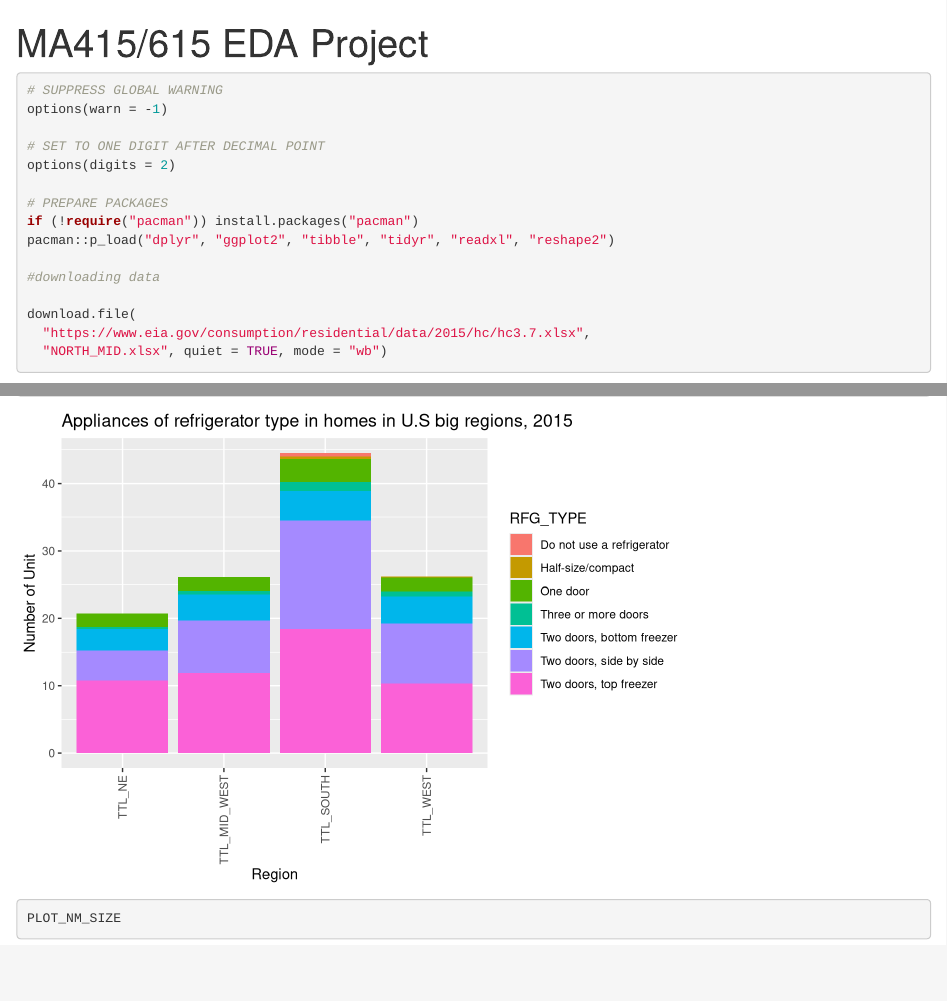
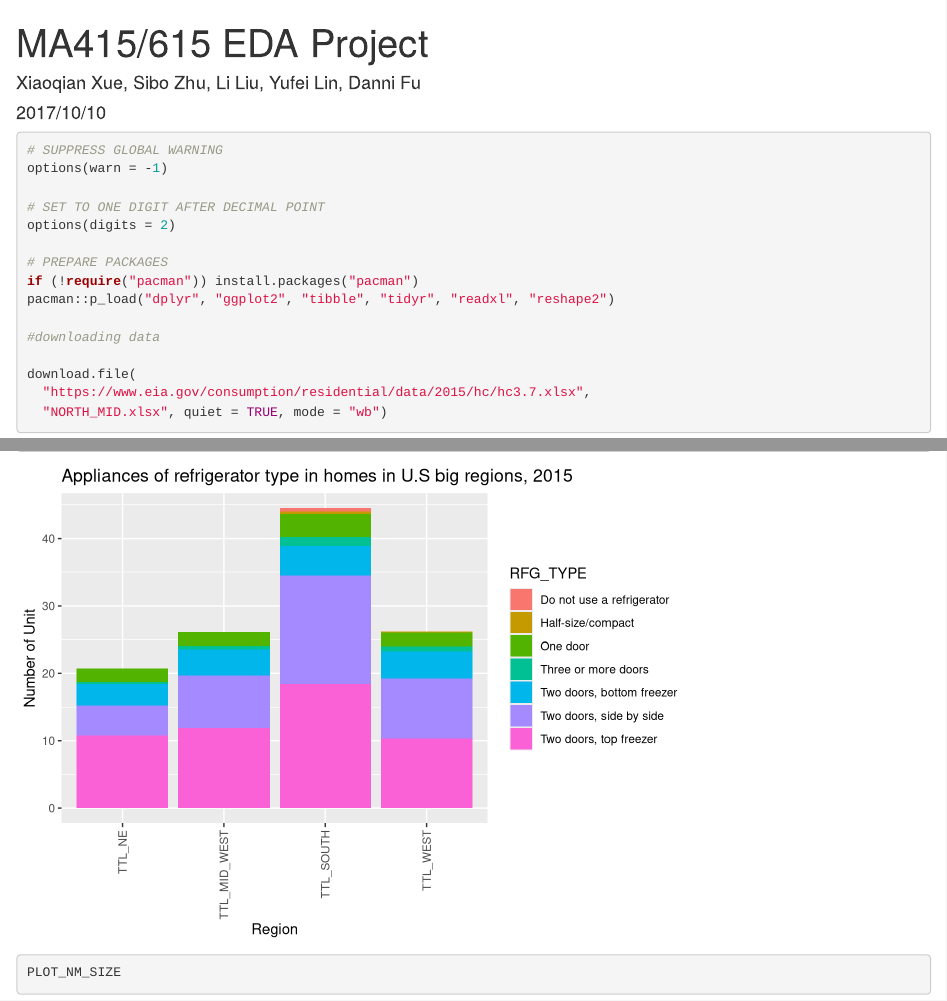
Before and after one commit to Sibozhu/R-Studio-DataScience, an R Markdown document (EDA Project - Refrigerator/MA415 EDA Proj.Rmd): the page in a window 1100 px wide, from its top, and a second part further down, joined at a grey line. Rendered offline with R 4.5, knitr and Pandoc, with nearby package versions; some code elsewhere in the file could not run offline.

Commit message:
update author and date

```diff
--- a/EDA Project - Refrigerator/MA415 EDA Proj.Rmd
+++ b/EDA Project - Refrigerator/MA415 EDA Proj.Rmd
@@ -1,5 +1,7 @@
 ---
 title: "MA415/615 EDA Project"
+author: "Xiaoqian Xue, Sibo Zhu,  Li Liu,  Yufei Lin,  Danni Fu"
+date: "2017/10/10"
 output: html_document
 ---
 
```
